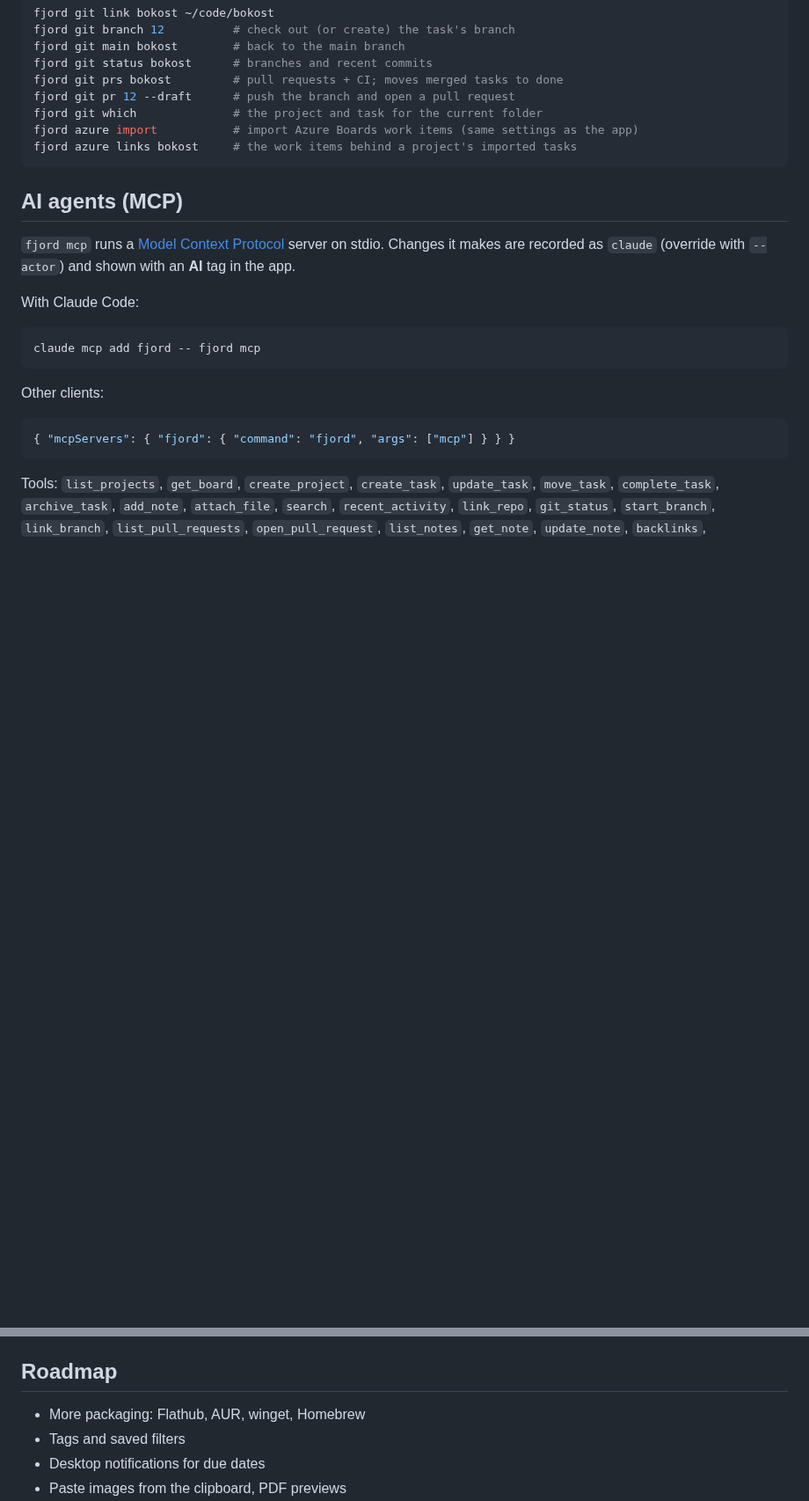
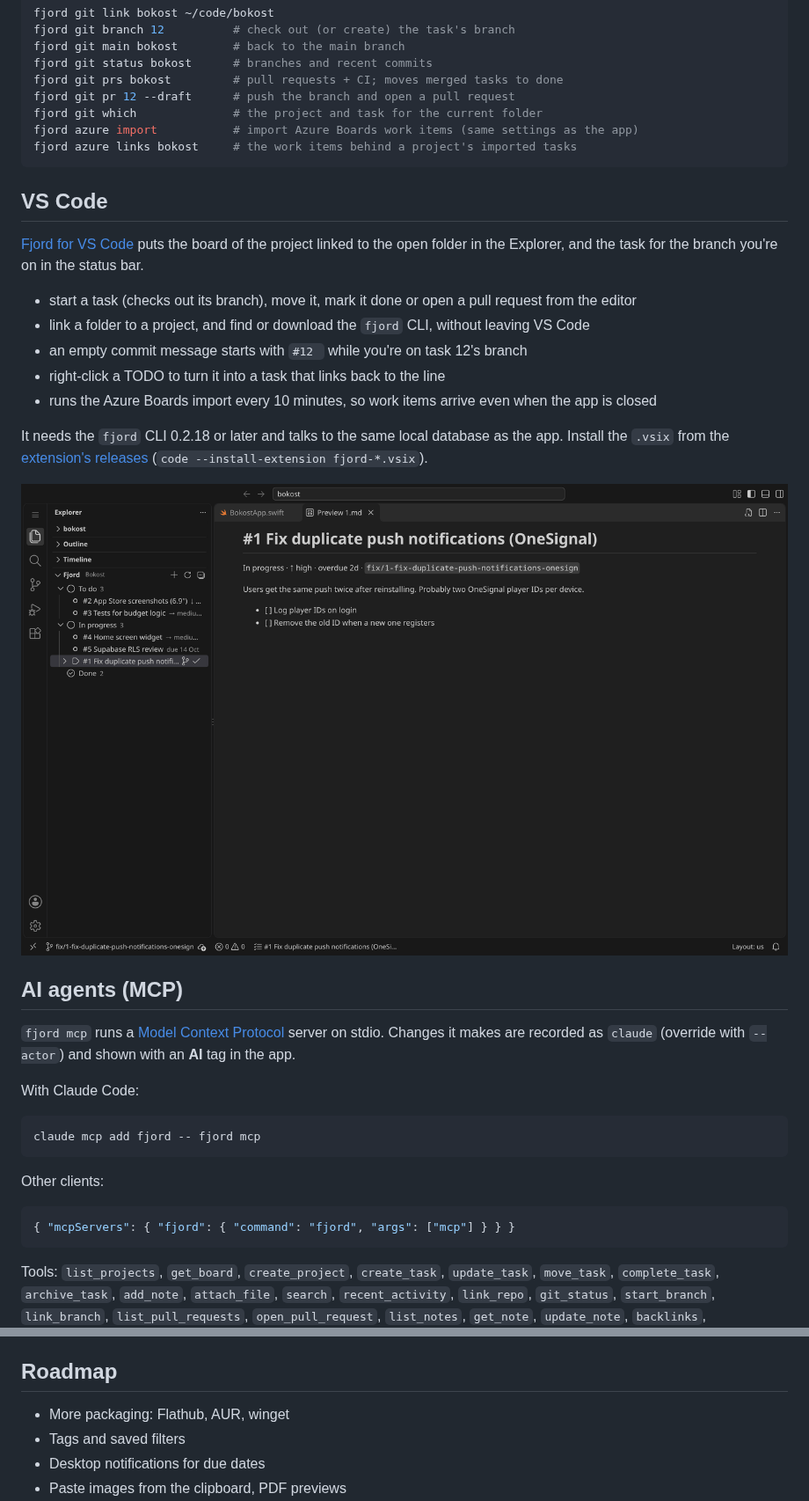
Before and after one commit to jhtjernsmo/fjord, a Markdown page: README.md, 2 parts joined by grey strips. Shown at 88% size. Drawn GitHub-style; pictures changed too: docs/screenshots/vscode.png (added); blank space fills up the shorter version.

Commit message:
docs: VS Code extension, standup and waiting on you in the README

````diff
--- a/README.md
+++ b/README.md
@@ -234,6 +236,20 @@ fjord azure import           # import Azure Boards work items (same settings as
 fjord azure links bokost     # the work items behind a project's imported tasks
 ```
 
+## VS Code
+
+[Fjord for VS Code](https://github.com/jhtjernsmo/fjord-vscode) puts the board of the project linked to the open folder in the Explorer, and the task for the branch you're on in the status bar.
+
+- start a task (checks out its branch), move it, mark it done or open a pull request from the editor
+- link a folder to a project, and find or download the `fjord` CLI, without leaving VS Code
+- an empty commit message starts with `#12 ` while you're on task 12's branch
+- right-click a TODO to turn it into a task that links back to the line
+- runs the Azure Boards import every 10 minutes, so work items arrive even when the app is closed
+
+It needs the `fjord` CLI 0.2.18 or later and talks to the same local database as the app. Install the `.vsix` from the [extension's releases](https://github.com/jhtjernsmo/fjord-vscode/releases/latest) (`code --install-extension fjord-*.vsix`).
+
+![Fjord for VS Code](docs/screenshots/vscode.png)
+
 ## AI agents (MCP)
 
 `fjord mcp` runs a [Model Context Protocol](https://modelcontextprotocol.io) server on stdio. Changes it
@@ -294,7 +310,7 @@ See [CONTRIBUTING.md](CONTRIBUTING.md). Translations are welcome: copy the `no`
 
 ## Roadmap
 
-- More packaging: Flathub, AUR, winget, Homebrew
+- More packaging: Flathub, AUR, winget
 - Tags and saved filters
 - Desktop notifications for due dates
 - Paste images from the clipboard, PDF previews
````
Also changed, not shown: other parts of README.md (+2 -0 lines).
